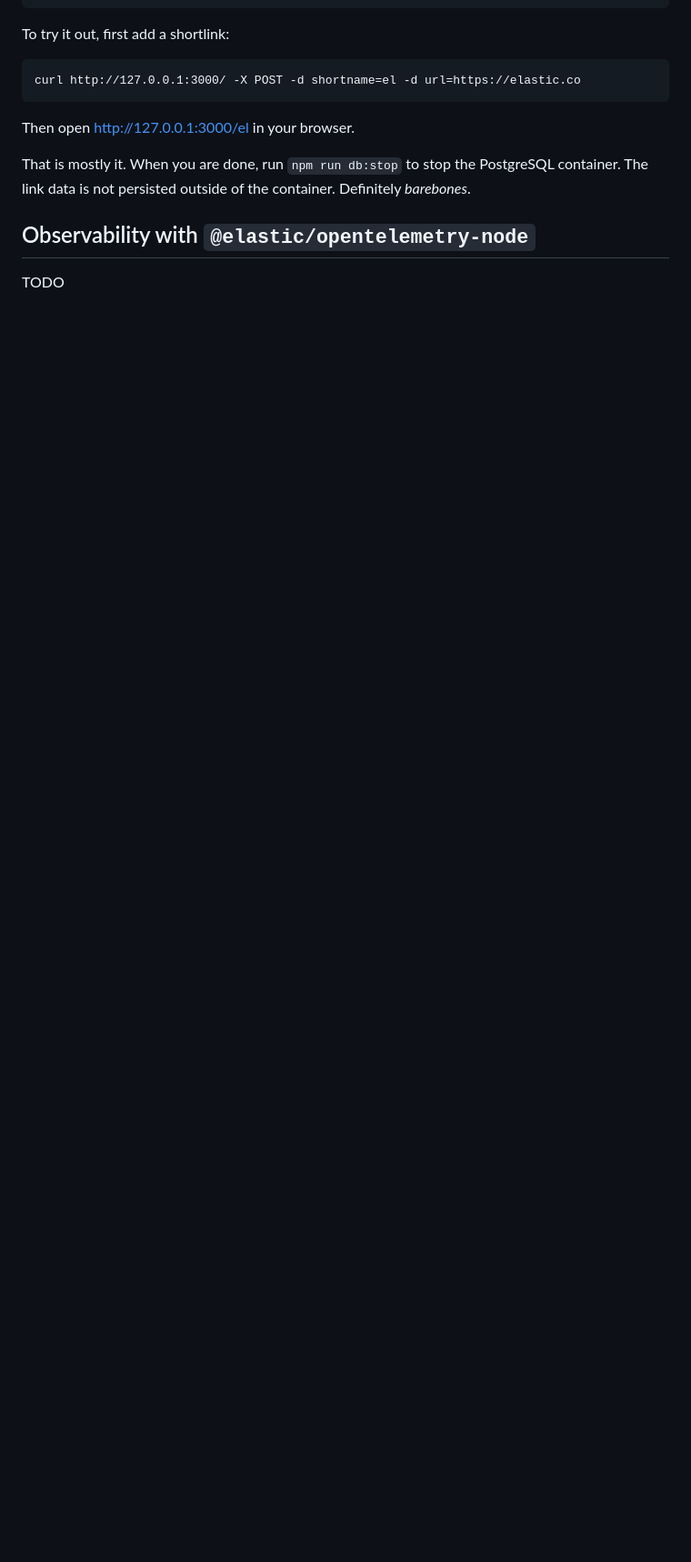
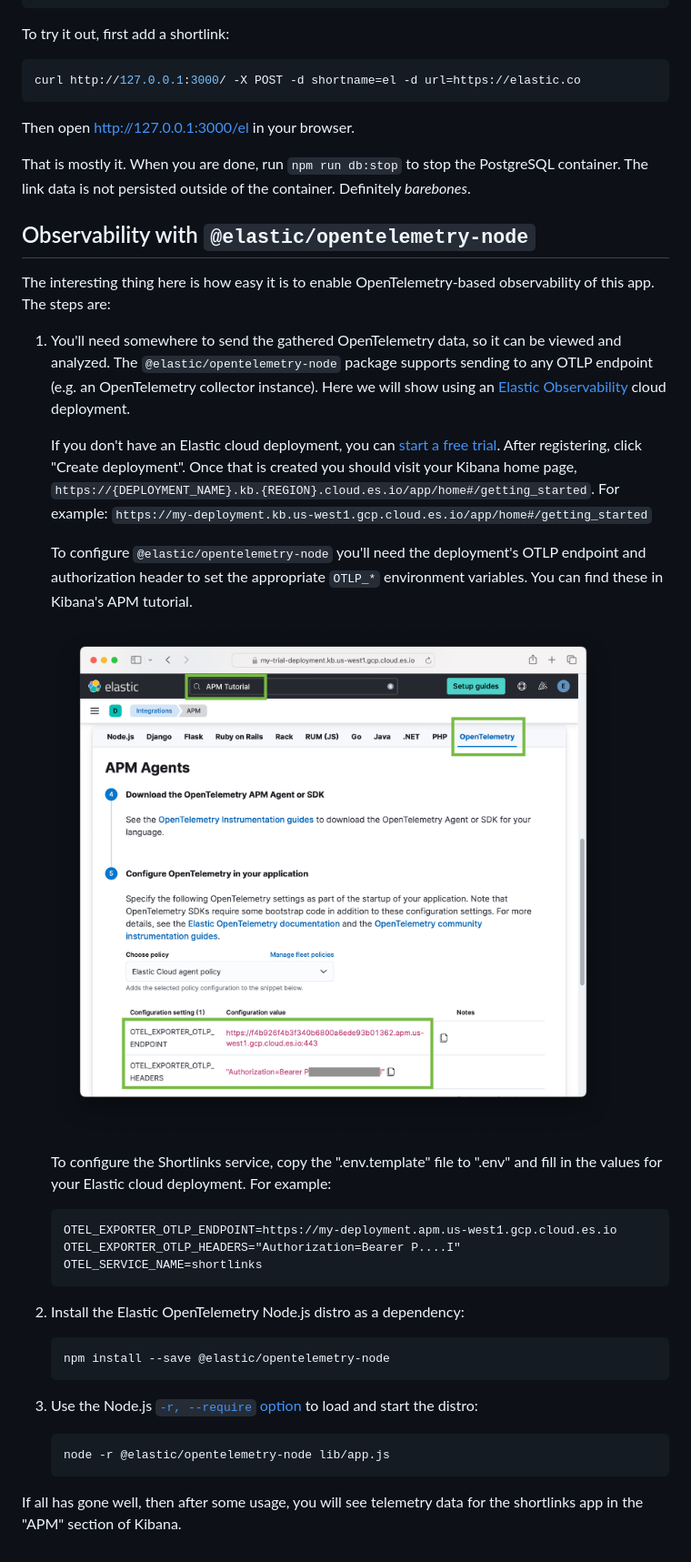
Before and after one commit to elastic/elastic-otel-node-example, a Markdown page: README.md, the part around one of its changes. Shown at 91% size. Rendered like a GitHub page; pictures changed too: docs/img/otlp-endpoint-settings.png (added); blank space fills up the shorter version.

Commit message:
first crack at documenting the otel distro usage

````diff
--- a/README.md
+++ b/README.md
@@ -38,4 +42,40 @@ Definitely *barebones*.
 
 ## Observability with `@elastic/opentelemetry-node`
 
-TODO
+The interesting thing here is how easy it is to enable OpenTelemetry-based
+observability of this app. The steps are:
+
+1. You'll need somewhere to send the gathered OpenTelemetry data, so it can be viewed and analyzed. The `@elastic/opentelemetry-node` package supports sending to any OTLP endpoint (e.g. an OpenTelemetry collector instance). Here we will show using an [Elastic Observability](https://www.elastic.co/observability) cloud deployment.
+
+    If you don't have an Elastic cloud deployment, you can [start a free trial](https://cloud.elastic.co/registration). After registering, click "Create deployment".  Once that is created you should visit your Kibana home page, `https://{DEPLOYMENT_NAME}.kb.{REGION}.cloud.es.io/app/home#/getting_started`.  For example:
+    `https://my-deployment.kb.us-west1.gcp.cloud.es.io/app/home#/getting_started`
+
+    To configure `@elastic/opentelemetry-node` you'll need the deployment's
+    OTLP endpoint and authorization header to set the appropriate `OTLP_*`
+    environment variables. You can find these in Kibana's APM tutorial.
+
+    ![Kibana's APM tutorial showing OTel settings](./docs/img/otlp-endpoint-settings.png)
+
+    To configure the Shortlinks service, copy the ".env.template" file to ".env"
+    and fill in the values for your Elastic cloud deployment. For example:
+
+    ```
+    OTEL_EXPORTER_OTLP_ENDPOINT=https://my-deployment.apm.us-west1.gcp.cloud.es.io
+    OTEL_EXPORTER_OTLP_HEADERS="Authorization=Bearer P....I"
+    OTEL_SERVICE_NAME=shortlinks
+    ```
+
+2. Install the Elastic OpenTelemetry Node.js distro as a dependency:
+
+    ```sh
+    npm install --save @elastic/opentelemetry-node
+    ```
+
+3. Use the Node.js [`-r, --require` option](https://nodejs.org/api/all.html#all_cli_-r---require-module) to load and start the distro:
+
+    ```sh
+    node -r @elastic/opentelemetry-node lib/app.js
+    ```
+
+If all has gone well, then after some usage, you will see telemetry data for
+the shortlinks app in the "APM" section of Kibana.
````
Also changed, not shown: other parts of README.md (+9 -5 lines), docs/img/shortlinks-trace.png (added), docs/img/shortlinks-transactions.png (added).
